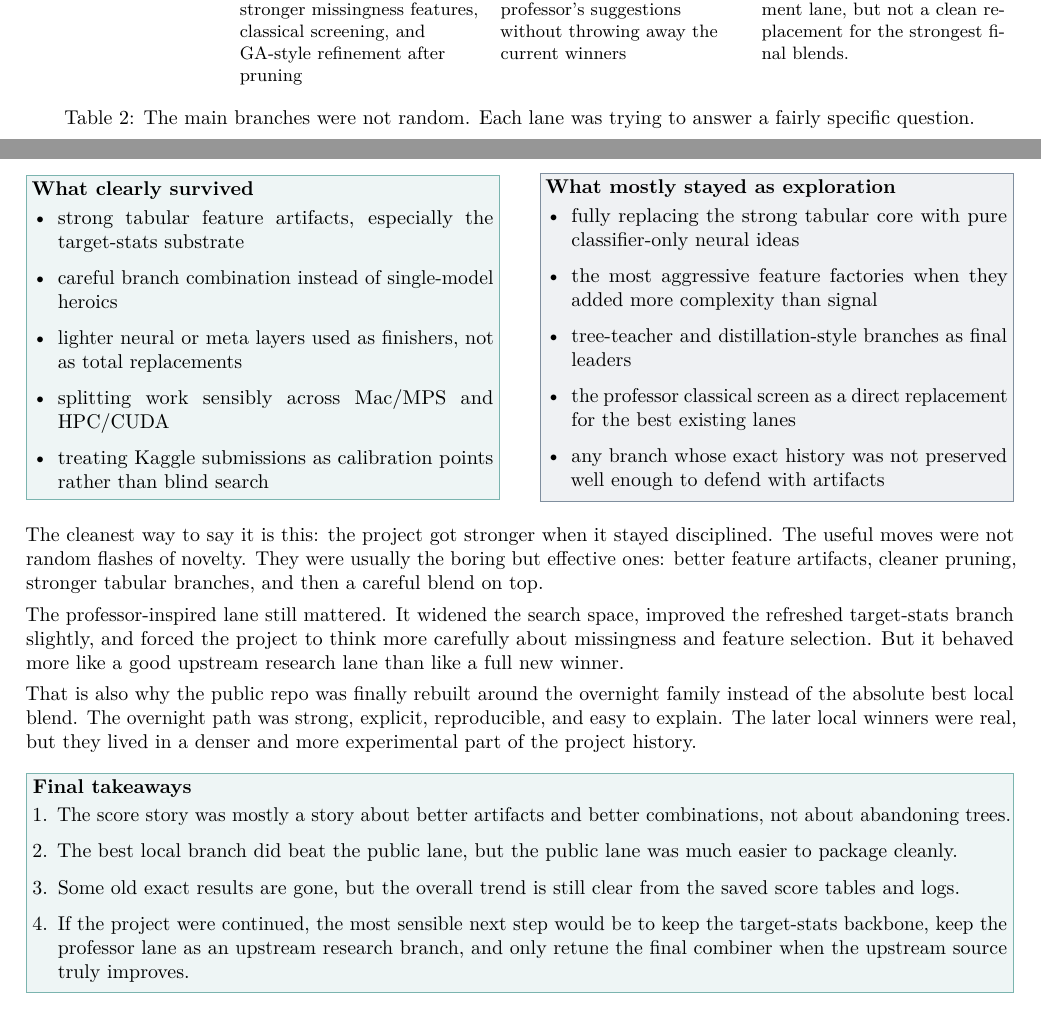
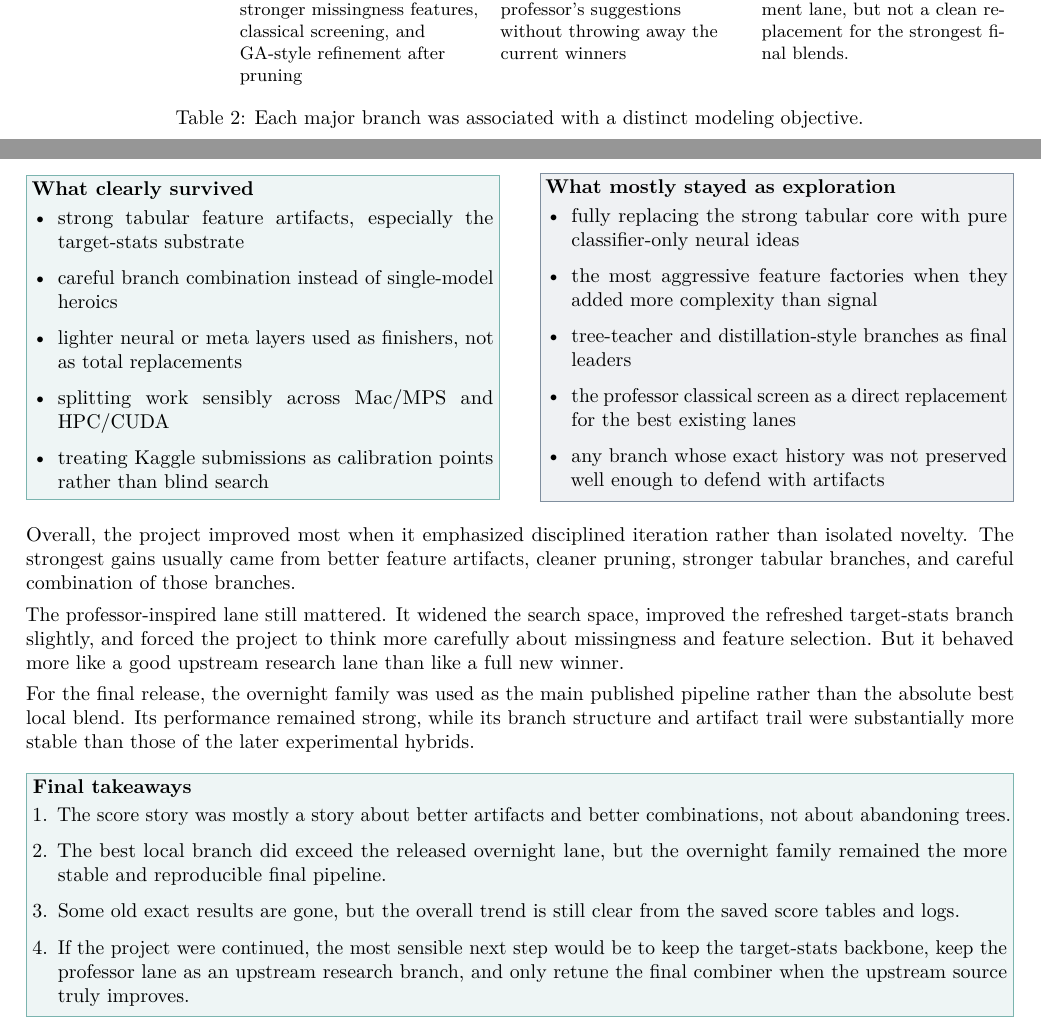
Before and after one commit to JohnnyC0rp/MBZUAI-ML-project-2-semester-2026-Johnny-Izhak-Kyriakos, a LaTeX document (methods_tried_detailed_report/main.tex, which reads methods_tried_detailed_report/sections/01-timeline.tex, methods_tried_detailed_report/sections/02-lanes.tex, methods_tried_detailed_report/sections/04-summary.tex): two parts of pages 3 and 7 of 7, joined at a grey line, cut so that both start at the same text. Compiled offline with pdfLaTeX.

Commit message:
Rewrite report prose to remove meta prompt-response language
Replace conversational and repo-facing phrasing in the main paper and methods report with normal paper-style prose, then rebuild both compiled PDFs so the rendered documents match the revised tone.

```diff
--- a/methods_tried_detailed_report/sections/01-timeline.tex
+++ b/methods_tried_detailed_report/sections/01-timeline.tex
@@ -30,7 +30,7 @@ The project changed direction a few times, but the main arc was fairly consisten
         Mar 25 & Target-stats branch & 0.855731 & OOF target statistics and stronger pruning pushed the main classical branch into the mid 0.855 range. \\
         Mar 28 & Neural and meta topping & 0.857645 & The best local score came from a weighted neural/meta blend placed on top of strong tabular branches rather than a fully neural replacement. \\
         Mar 29 & Professor lane & 0.856566 & Broader feature generation and a refreshed target-stats branch improved the upstream source a bit, but did not replace the strongest final blends. \\
-        Mar 30 & Public packaging & 0.849489 & The public repo was rebuilt around the cleaner overnight lane because it stayed reproducible and easy to explain. \\
+        Mar 30 & Public packaging & 0.849489 & The final release was organized around the overnight lane because it remained reproducible, explicit, and structurally stable. \\
     \end{tabularx}
     \caption{The seven project turns that matter most to the final story.}
 \end{table}
--- a/methods_tried_detailed_report/sections/02-lanes.tex
+++ b/methods_tried_detailed_report/sections/02-lanes.tex
@@ -14,7 +14,7 @@
         Neural and meta layers & Wide-deep, residual MLP, classifier-only blend, meta stack, and weighted blend & Check whether neural or meta layers could squeeze more value out of strong tabular predictions & Light meta layers helped. Fully replacing the tabular core usually did not. \\
         Professor lane & Broader feature factory, stronger missingness features, classical screening, and GA-style refinement after pruning & Systematically test the professor's suggestions without throwing away the current winners & Useful as an upstream refinement lane, but not a clean replacement for the strongest final blends. \\
     \end{tabularx}
-    \caption{The main branches were not random. Each lane was trying to answer a fairly specific question.}
+    \caption{Each major branch was associated with a distinct modeling objective.}
 \end{table}
 
 \begin{figure}[H]
--- a/methods_tried_detailed_report/sections/04-summary.tex
+++ b/methods_tried_detailed_report/sections/04-summary.tex
@@ -26,11 +26,11 @@
 
 \vspace{0.8em}
 
-The cleanest way to say it is this: the project got stronger when it stayed disciplined. The useful moves were not random flashes of novelty. They were usually the boring but effective ones: better feature artifacts, cleaner pruning, stronger tabular branches, and then a careful blend on top.
+Overall, the project improved most when it emphasized disciplined iteration rather than isolated novelty. The strongest gains usually came from better feature artifacts, cleaner pruning, stronger tabular branches, and careful combination of those branches.
 
 The professor-inspired lane still mattered. It widened the search space, improved the refreshed target-stats branch slightly, and forced the project to think more carefully about missingness and feature selection. But it behaved more like a good upstream research lane than like a full new winner.
 
-That is also why the public repo was finally rebuilt around the overnight family instead of the absolute best local blend. The overnight path was strong, explicit, reproducible, and easy to explain. The later local winners were real, but they lived in a denser and more experimental part of the project history.
+For the final release, the overnight family was used as the main published pipeline rather than the absolute best local blend. Its performance remained strong, while its branch structure and artifact trail were substantially more stable than those of the later experimental hybrids.
 
 \vspace{0.5em}
 
@@ -38,7 +38,7 @@ That is also why the public repo was finally rebuilt around the overnight family
 \textbf{Final takeaways}
 \begin{enumerate}
     \item The score story was mostly a story about better artifacts and better combinations, not about abandoning trees.
-    \item The best local branch did beat the public lane, but the public lane was much easier to package cleanly.
+    \item The best local branch did exceed the released overnight lane, but the overnight family remained the more stable and reproducible final pipeline.
     \item Some old exact results are gone, but the overall trend is still clear from the saved score tables and logs.
     \item If the project were continued, the most sensible next step would be to keep the target-stats backbone, keep the professor lane as an upstream research branch, and only retune the final combiner when the upstream source truly improves.
 \end{enumerate}}
```
Also changed, not shown: paper/main.tex (+1 -1 lines), paper/sections/01-overview.tex (+1 -1 lines), paper/sections/03-models.tex (+2 -2 lines), methods_tried_detailed_report/main.pdf, paper/main.pdf, methods_tried_detailed_report/sections/01-timeline.tex (2 more changed lines).
